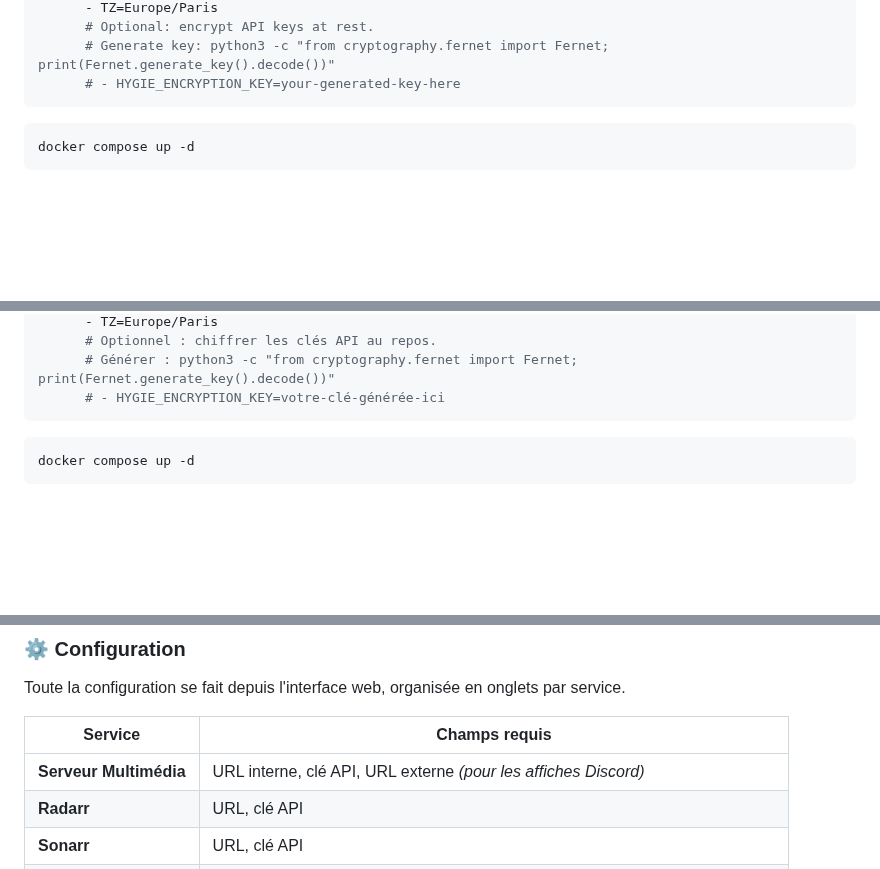
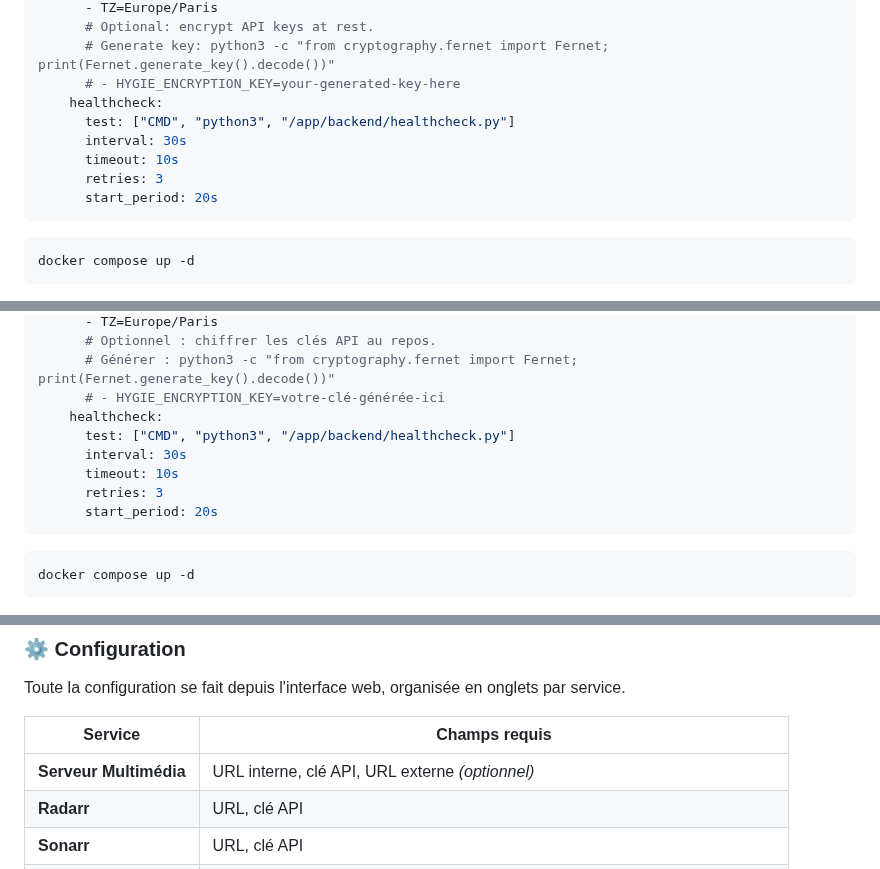
Before and after one commit to Carryozor/Hygie, a Markdown page: README.md, 3 parts joined by grey strips. GitHub-like rendering; blank space fills up the shorter version.

````diff
--- a/README.md
+++ b/README.md
@@ -108,6 +108,12 @@ services:
       # Optional: encrypt API keys at rest.
       # Generate key: python3 -c "from cryptography.fernet import Fernet; print(Fernet.generate_key().decode())"
       # - HYGIE_ENCRYPTION_KEY=your-generated-key-here
+    healthcheck:
+      test: ["CMD", "python3", "/app/backend/healthcheck.py"]
+      interval: 30s
+      timeout: 10s
+      retries: 3
+      start_period: 20s
 ```
 
 ```bash
@@ -339,6 +345,12 @@ services:
       # Optionnel : chiffrer les clés API au repos.
       # Générer : python3 -c "from cryptography.fernet import Fernet; print(Fernet.generate_key().decode())"
       # - HYGIE_ENCRYPTION_KEY=votre-clé-générée-ici
+    healthcheck:
+      test: ["CMD", "python3", "/app/backend/healthcheck.py"]
+      interval: 30s
+      timeout: 10s
+      retries: 3
+      start_period: 20s
 ```
 
 ```bash
@@ -361,7 +373,7 @@ Toute la configuration se fait depuis l'interface web, organisée en onglets par
 
 | Service | Champs requis |
 |---------|--------------|
-| **Serveur Multimédia** | URL interne, clé API, URL externe *(pour les affiches Discord)* |
+| **Serveur Multimédia** | URL interne, clé API, URL externe *(optionnel)* |
 | **Radarr** | URL, clé API |
 | **Sonarr** | URL, clé API |
 | **Seerr** | URL, clé API, URL externe *(pour les liens cliquables)* |
````
